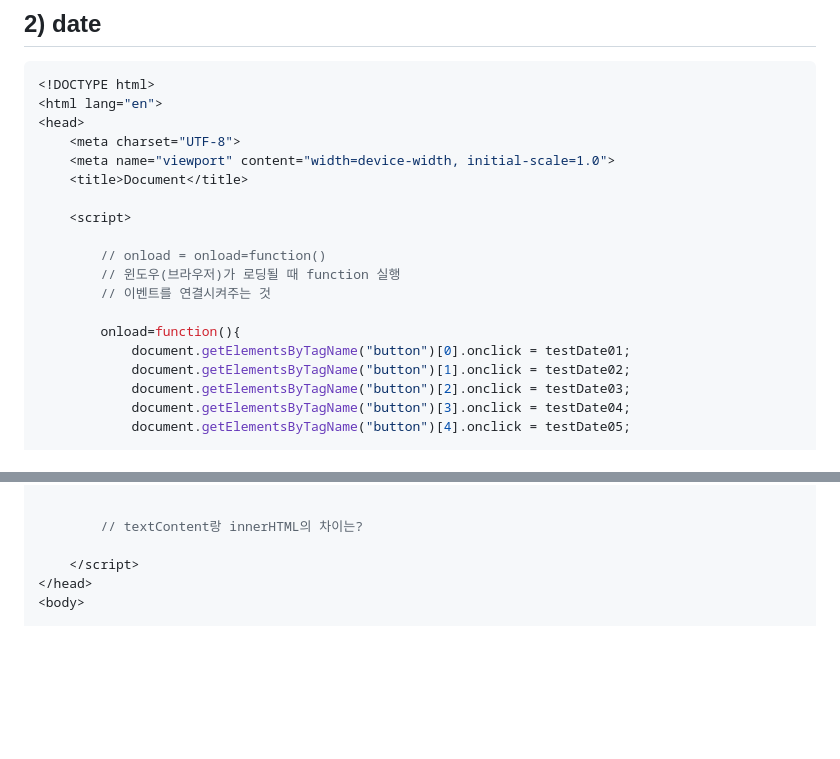
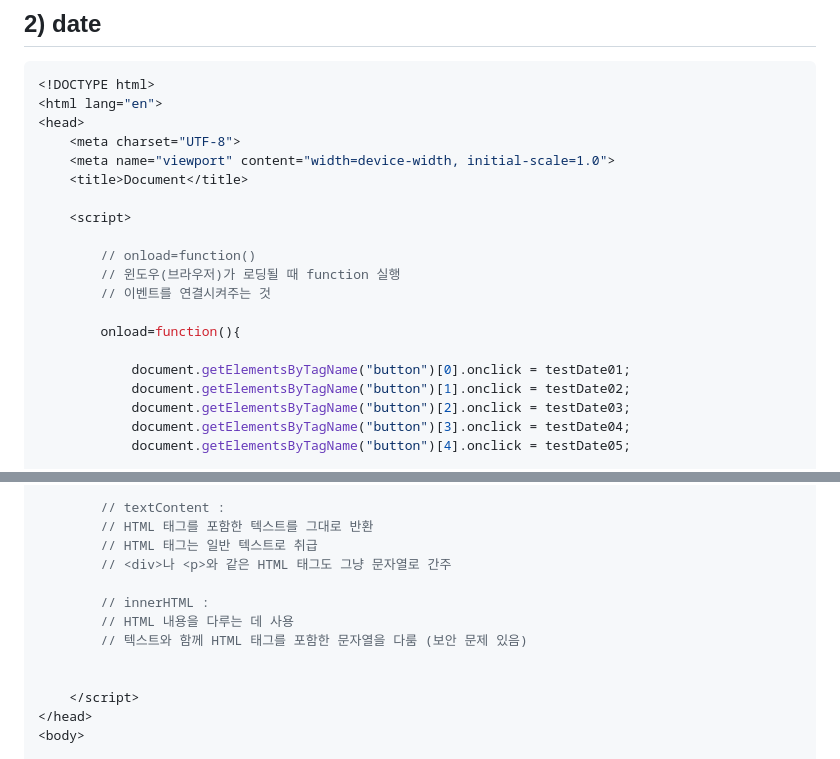
Before and after one commit to heejindays/TIL, a Markdown page: 230613_TIL_JAVASCRIPT/230613_TIL_JAVASCRIPT.md, 2 parts joined by grey strips. Drawn GitHub-style; blank space fills up the shorter version.

```diff
--- a/230613_TIL_JAVASCRIPT/230613_TIL_JAVASCRIPT.md
+++ b/230613_TIL_JAVASCRIPT/230613_TIL_JAVASCRIPT.md
@@ -204,11 +204,12 @@
 
     <script>
 
-        // onload = onload=function()
+        // onload=function()
         // 윈도우(브라우저)가 로딩될 때 function 실행
         // 이벤트를 연결시켜주는 것
 
         onload=function(){
+
             document.getElementsByTagName("button")[0].onclick = testDate01;
             document.getElementsByTagName("button")[1].onclick = testDate02;
             document.getElementsByTagName("button")[2].onclick = testDate03;
@@ -318,6 +338,13 @@
 
+        // textContent :
+        // HTML 태그를 포함한 텍스트를 그대로 반환
+        // HTML 태그는 일반 텍스트로 취급
+        // <div>나 <p>와 같은 HTML 태그도 그냥 문자열로 간주
 
-        // textContent랑 innerHTML의 차이는?
+        // innerHTML :
+        // HTML 내용을 다루는 데 사용
+        // 텍스트와 함께 HTML 태그를 포함한 문자열을 다룸 (보안 문제 있음)
+
 
     </script>
 </head>
```
Also changed, not shown: other parts of 230613_TIL_JAVASCRIPT/230613_TIL_JAVASCRIPT.md (+62 -24 lines).
